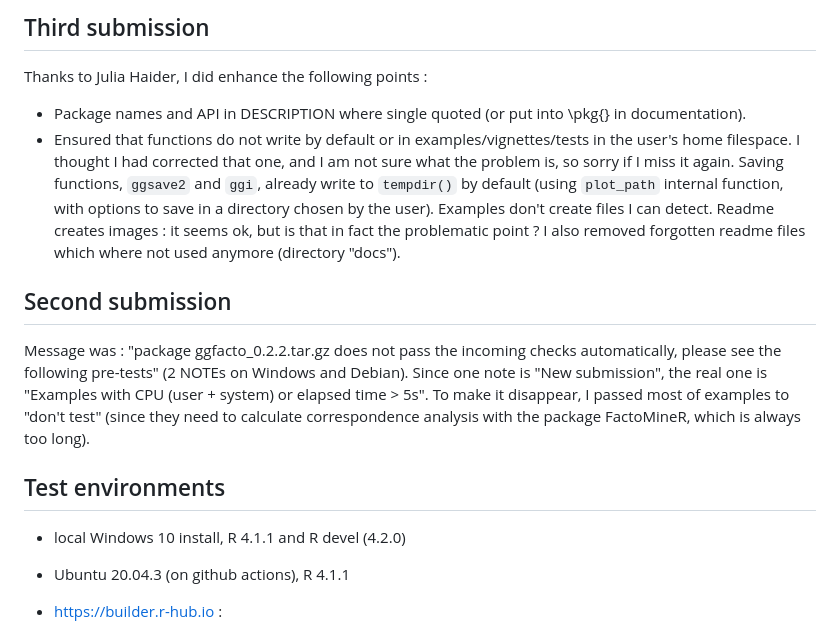
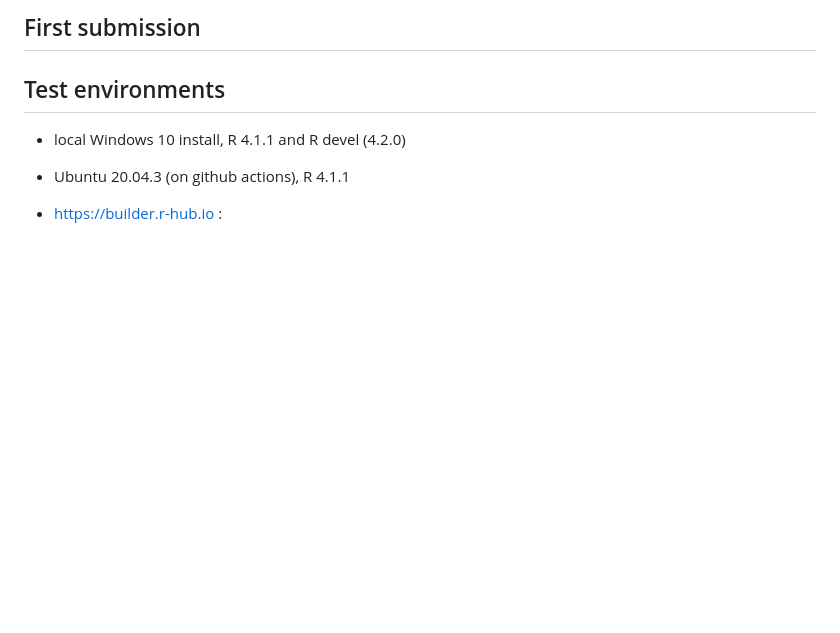
Before and after one commit to BriceNocenti/ggfacto, a Markdown page: cran-comments.md, the part around the change. GitHub-like rendering; blank space fills up the shorter version.

Commit message:
v 0.2.3

```diff
--- a/cran-comments.md
+++ b/cran-comments.md
@@ -1,10 +1,6 @@
-## Third submission
-Thanks to Julia Haider, I did enhance the following points :
-- Package names and API in DESCRIPTION where single quoted (or put into \pkg{} in documentation).
-- Ensured that functions do not write by default or in examples/vignettes/tests in the user's home filespace. I thought I had corrected that one, and I am not sure what the problem is, so sorry if I miss it again. Saving functions, `ggsave2` and `ggi`, already write to `tempdir()` by default (using `plot_path` internal function, with options to save in a directory chosen by the user). Examples don't create files I can detect. Readme creates images : it seems ok, but is that in fact the problematic point ? I also removed forgotten readme files which where not used anymore (directory "docs").
+## First submission
 
-## Second submission
-Message was : "package ggfacto_0.2.2.tar.gz does not pass the incoming checks automatically, please see the following pre-tests" (2 NOTEs on Windows and Debian). Since one note is "New submission", the real one is "Examples with CPU (user + system) or elapsed time > 5s". To make it disappear, I passed most of examples to "don't test" (since they need to calculate correspondence analysis with the package FactoMineR, which is always too long).
+
 
 ## Test environments
 * local Windows 10 install, R 4.1.1 and R devel (4.2.0)
```
Also changed, not shown: NEWS.md (+1 -3 lines), README.md (+1 -0 lines), man/figures/README-unnamed-chunk-3-1.png, man/figures/README-unnamed-chunk-6-1.png, man/figures/README-unnamed-chunk-7-1.png, man/figures/README-unnamed-chunk-9-1.png, 5 other files.
